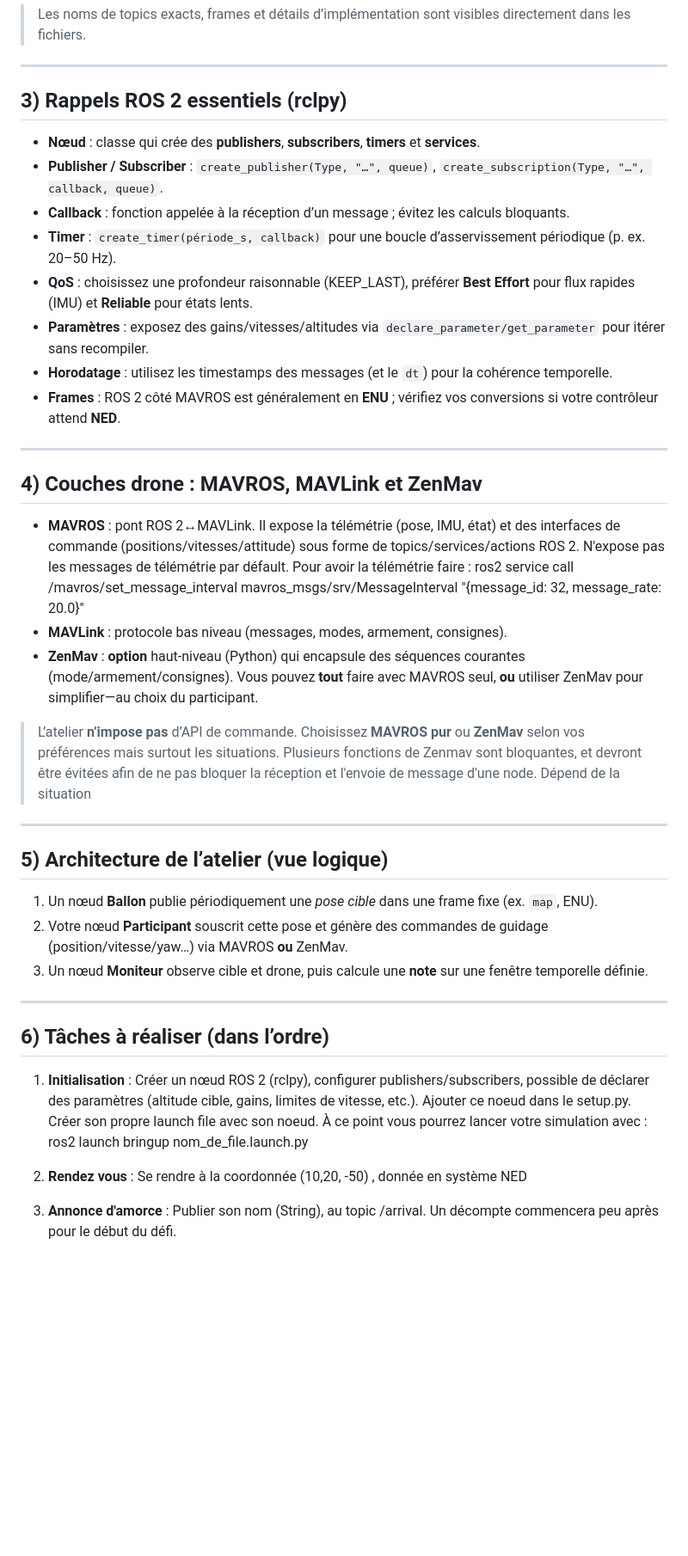
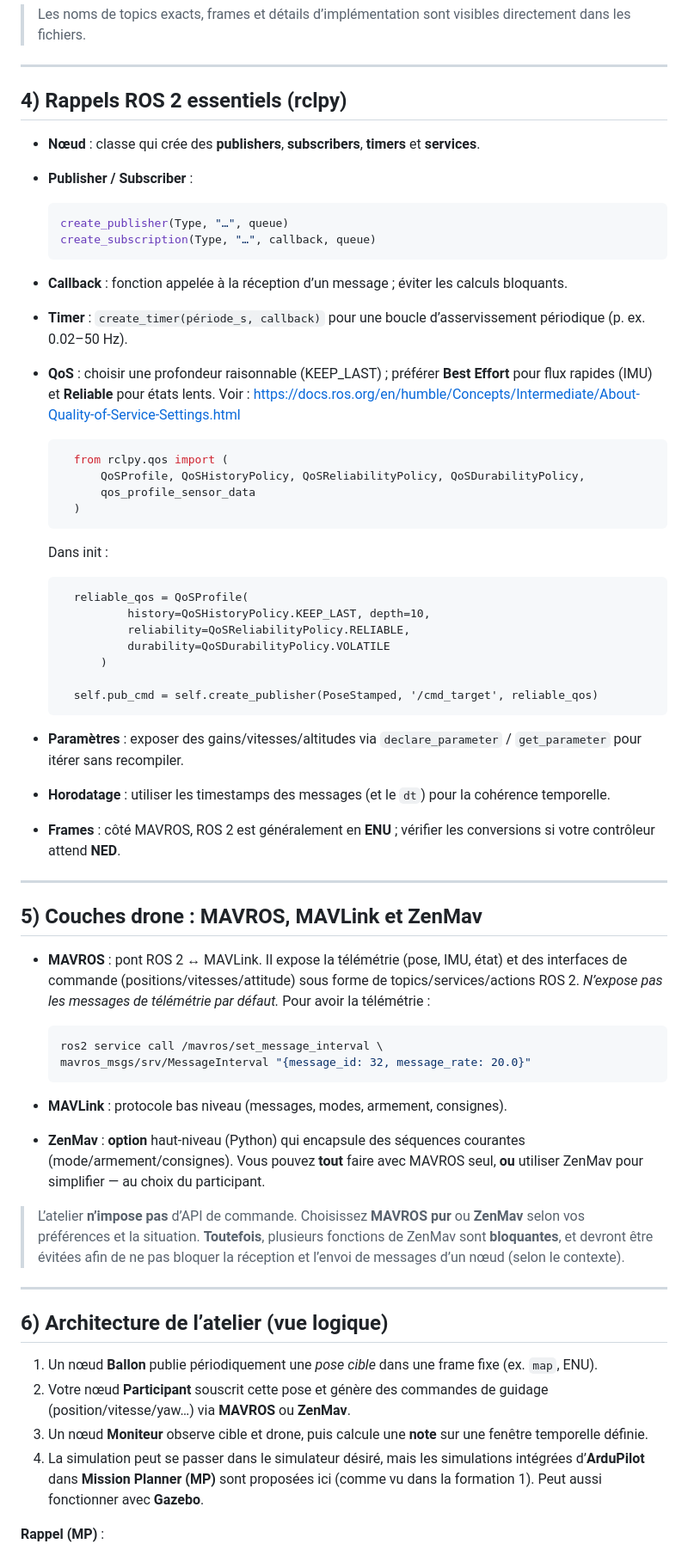
Before and after one commit to zenith-polymtl/Control-Formations, a Markdown page: Niveau_2/readme_atelier_ros_2_mavros_zen_mav_suivi_de_cible_ballon_v_2.md, the part around the change printed below. Shown: that part at 86% size. Drawn GitHub-style; blank space fills up the shorter version.

````diff
--- a/Niveau_2/readme_atelier_ros_2_mavros_zen_mav_suivi_de_cible_ballon_v_2.md
+++ b/Niveau_2/readme_atelier_ros_2_mavros_zen_mav_suivi_de_cible_ballon_v_2.md
@@ -58,38 +114,64 @@ docker exec -it env-zenith-1 bash
 
 ---
 
-## 3) Rappels ROS 2 essentiels (rclpy)
-- **Nœud** : classe qui crée des **publishers**, **subscribers**, **timers** et **services**.
-- **Publisher / Subscriber** : `create_publisher(Type, "…", queue)`, `create_subscription(Type, "…", callback, queue)`.
-- **Callback** : fonction appelée à la réception d’un message ; évitez les calculs bloquants.
-- **Timer** : `create_timer(période_s, callback)` pour une boucle d’asservissement périodique (p. ex. 20–50 Hz).
-- **QoS** : choisissez une profondeur raisonnable (KEEP_LAST), préférer **Best Effort** pour flux rapides (IMU) et **Reliable** pour états lents.
-- **Paramètres** : exposez des gains/vitesses/altitudes via `declare_parameter/get_parameter` pour itérer sans recompiler.
-- **Horodatage** : utilisez les timestamps des messages (et le `dt`) pour la cohérence temporelle.
-- **Frames** : ROS 2 côté MAVROS est généralement en **ENU** ; vérifiez vos conversions si votre contrôleur attend **NED**.
+## 4) Rappels ROS 2 essentiels (rclpy)
+
+* **Nœud** : classe qui crée des **publishers**, **subscribers**, **timers** et **services**.
+* **Publisher / Subscriber** :
+
+  ```python
+  create_publisher(Type, "…", queue)
+  create_subscription(Type, "…", callback, queue)
+  ```
+* **Callback** : fonction appelée à la réception d’un message ; éviter les calculs bloquants.
+* **Timer** : `create_timer(période_s, callback)` pour une boucle d’asservissement périodique (p. ex. 0.02–50 Hz).
+* **QoS** : choisir une profondeur raisonnable (KEEP_LAST) ; préférer **Best Effort** pour flux rapides (IMU) et **Reliable** pour états lents.
+Voir :
+https://docs.ros.org/en/humble/Concepts/Intermediate/About-Quality-of-Service-Settings.html
+
+  ```python
+    from rclpy.qos import (
+        QoSProfile, QoSHistoryPolicy, QoSReliabilityPolicy, QoSDurabilityPolicy,
+        qos_profile_sensor_data
+    )
+    ```
+    Dans init :
+
+        reliable_qos = QoSProfile(
+                history=QoSHistoryPolicy.KEEP_LAST, depth=10,
+                reliability=QoSReliabilityPolicy.RELIABLE,
+                durability=QoSDurabilityPolicy.VOLATILE
+            )
+
+        self.pub_cmd = self.create_publisher(PoseStamped, '/cmd_target', reliable_qos)
+
+* **Paramètres** : exposer des gains/vitesses/altitudes via `declare_parameter` / `get_parameter` pour itérer sans recompiler.
+* **Horodatage** : utiliser les timestamps des messages (et le `dt`) pour la cohérence temporelle.
+* **Frames** : côté MAVROS, ROS 2 est généralement en **ENU** ; vérifier les conversions si votre contrôleur attend **NED**.
 
 ---
 
-## 4) Couches drone : MAVROS, MAVLink et ZenMav
-- **MAVROS** : pont ROS 2↔︎MAVLink. Il expose la télémétrie (pose, IMU, état) et des interfaces de commande (positions/vitesses/attitude) sous forme de topics/services/actions ROS 2. N'expose pas les messages de télémétrie par défault. Pour avoir la télémétrie faire :
-ros2 service call /mavros/set_message_interval mavros_msgs/srv/MessageInterval "{message_id: 32, message_rate: 20.0}"
-- **MAVLink** : protocole bas niveau (messages, modes, armement, consignes).
-- **ZenMav** : **option** haut‑niveau (Python) qui encapsule des séquences courantes (mode/armement/consignes). Vous pouvez **tout** faire avec MAVROS seul, **ou** utiliser ZenMav pour simplifier—au choix du participant.
+## 5) Couches drone : MAVROS, MAVLink et ZenMav
 
-> L’atelier **n’impose pas** d’API de commande. Choisissez **MAVROS pur** ou **ZenMav** selon vos préférences mais surtout les situations. Plusieurs fonctions de Zenmav sont bloquantes, et devront être évitées afin de ne pas bloquer la réception et l'envoie de message d'une node. Dépend de la situation
----
+* **MAVROS** : pont ROS 2 ↔︎ MAVLink. Il expose la télémétrie (pose, IMU, état) et des interfaces de commande (positions/vitesses/attitude) sous forme de topics/services/actions ROS 2. *N’expose pas les messages de télémétrie par défaut.* Pour avoir la télémétrie :
 
-## 5) Architecture de l’atelier (vue logique)
-1. Un nœud **Ballon** publie périodiquement une *pose cible* dans une frame fixe (ex. `map`, ENU).
-2. Votre nœud **Participant** souscrit cette pose et génère des commandes de guidage (position/vitesse/yaw…) via MAVROS **ou** ZenMav.
-3. Un nœud **Moniteur** observe cible et drone, puis calcule une **note** sur une fenêtre temporelle définie.
+  ```bash
+  ros2 service call /mavros/set_message_interval \
+  mavros_msgs/srv/MessageInterval "{message_id: 32, message_rate: 20.0}"
+  ```
+* **MAVLink** : protocole bas niveau (messages, modes, armement, consignes).
+* **ZenMav** : **option** haut-niveau (Python) qui encapsule des séquences courantes (mode/armement/consignes). Vous pouvez **tout** faire avec MAVROS seul, **ou** utiliser ZenMav pour simplifier — au choix du participant.
+
+> L’atelier **n’impose pas** d’API de commande. Choisissez **MAVROS pur** ou **ZenMav** selon vos préférences et la situation. **Toutefois**, plusieurs fonctions de ZenMav sont **bloquantes**, et devront être évitées afin de ne pas bloquer la réception et l’envoi de messages d’un nœud (selon le contexte).
 
 ---
 
-## 6) Tâches à réaliser (dans l’ordre)
-1. **Initialisation** : Créer un nœud ROS 2 (rclpy), configurer publishers/subscribers, possible de déclarer des paramètres (altitude cible, gains, limites de vitesse, etc.). Ajouter ce noeud dans le setup.py. Créer son propre launch file avec son noeud. À ce point vous pourrez lancer votre simulation avec : ros2 launch bringup nom_de_file.launch.py
+## 6) Architecture de l’atelier (vue logique)
 
-1. **Rendez vous** : Se rendre à la coordonnée (10,20, -50) , donnée en système NED
+1. Un nœud **Ballon** publie périodiquement une *pose cible* dans une frame fixe (ex. `map`, ENU).
+2. Votre nœud **Participant** souscrit cette pose et génère des commandes de guidage (position/vitesse/yaw…) via **MAVROS** ou **ZenMav**.
+3. Un nœud **Moniteur** observe cible et drone, puis calcule une **note** sur une fenêtre temporelle définie.
+4. La simulation peut se passer dans le simulateur désiré, mais les simulations intégrées d’**ArduPilot** dans **Mission Planner (MP)** sont proposées ici (comme vu dans la formation 1). Peut aussi fonctionner avec **Gazebo**.
 
-2. **Annonce d'amorce** : Publier son nom (String), au topic /arrival. Un décompte commencera peu après pour le début du défi.
+**Rappel (MP)** :
 
````
Also changed, not shown: other parts of Niveau_2/readme_atelier_ros_2_mavros_zen_mav_suivi_de_cible_ballon_v_2.md (+165 -100 lines), Niveau_2/image-1.png (added), 8 other files.
